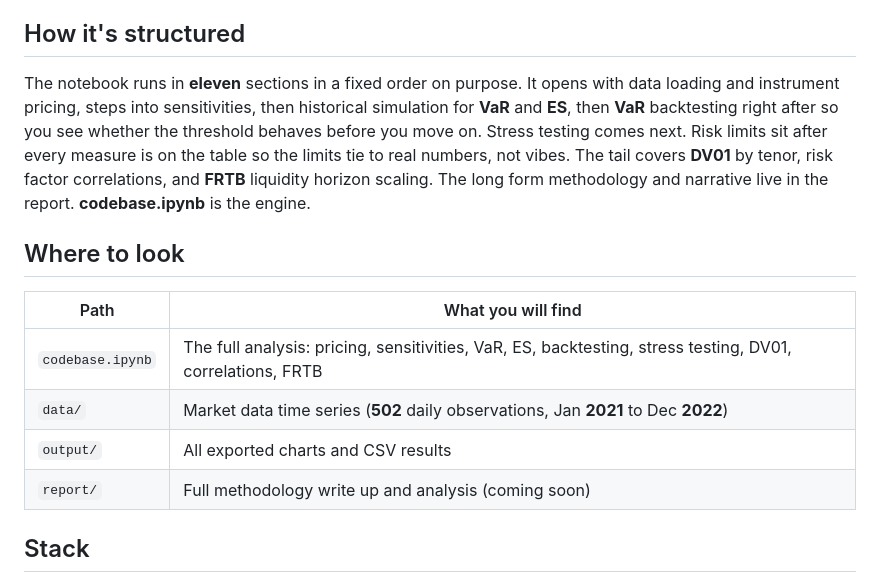
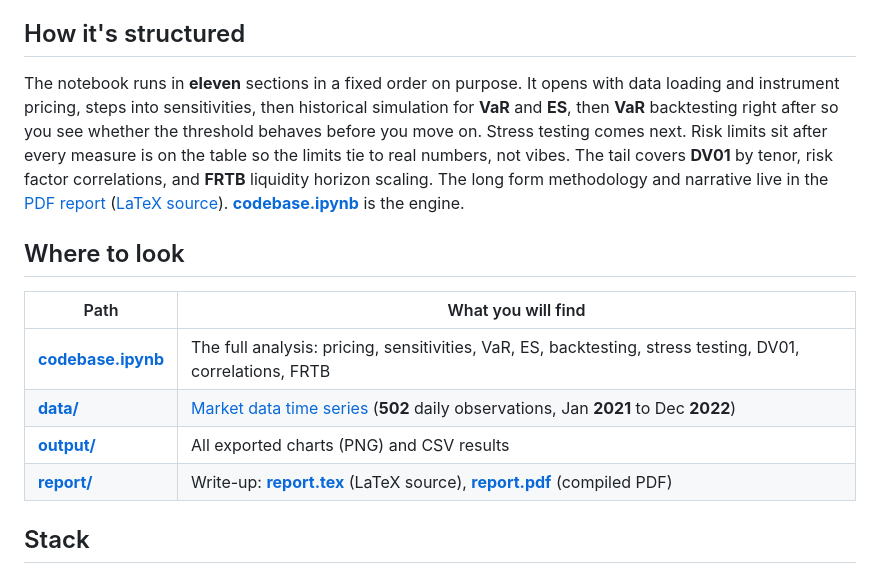
Before and after one commit to Thismv/Market-Risk-VaR-ES-Stress-Test, a Markdown page: README.md, the part around the change. GitHub-like rendering.

Commit message:
Updated readme with hyperlinks to core files.

```diff
--- a/README.md
+++ b/README.md
@@ -41,16 +41,16 @@ The real story is the gap between **$9,485** **VaR** and **$410,371** stress los
 
 ## How it's structured
 
-The notebook runs in **eleven** sections in a fixed order on purpose. It opens with data loading and instrument pricing, steps into sensitivities, then historical simulation for **VaR** and **ES**, then **VaR** backtesting right after so you see whether the threshold behaves before you move on. Stress testing comes next. Risk limits sit after every measure is on the table so the limits tie to real numbers, not vibes. The tail covers **DV01** by tenor, risk factor correlations, and **FRTB** liquidity horizon scaling. The long form methodology and narrative live in the report. **codebase.ipynb** is the engine.
+The notebook runs in **eleven** sections in a fixed order on purpose. It opens with data loading and instrument pricing, steps into sensitivities, then historical simulation for **VaR** and **ES**, then **VaR** backtesting right after so you see whether the threshold behaves before you move on. Stress testing comes next. Risk limits sit after every measure is on the table so the limits tie to real numbers, not vibes. The tail covers **DV01** by tenor, risk factor correlations, and **FRTB** liquidity horizon scaling. The long form methodology and narrative live in the [PDF report](report/report.pdf) ([LaTeX source](report/report.tex)). [**codebase.ipynb**](codebase.ipynb) is the engine.
 
 ## Where to look
 
 | Path | What you will find |
 |---|---|
-| `codebase.ipynb` | The full analysis: pricing, sensitivities, VaR, ES, backtesting, stress testing, DV01, correlations, FRTB |
-| `data/` | Market data time series (**502** daily observations, Jan **2021** to Dec **2022**) |
-| `output/` | All exported charts and CSV results |
-| `report/` | Full methodology write up and analysis (coming soon) |
+| [**codebase.ipynb**](codebase.ipynb) | The full analysis: pricing, sensitivities, VaR, ES, backtesting, stress testing, DV01, correlations, FRTB |
+| [**data/**](data/) | [Market data time series](data/market%20data%20time%20series.xlsx) (**502** daily observations, Jan **2021** to Dec **2022**) |
+| [**output/**](output/) | All exported charts (PNG) and CSV results |
+| [**report/**](report/) | Write-up: [**report.tex**](report/report.tex) (LaTeX source), [**report.pdf**](report/report.pdf) (compiled PDF) |
 
 ## Stack
 
```
